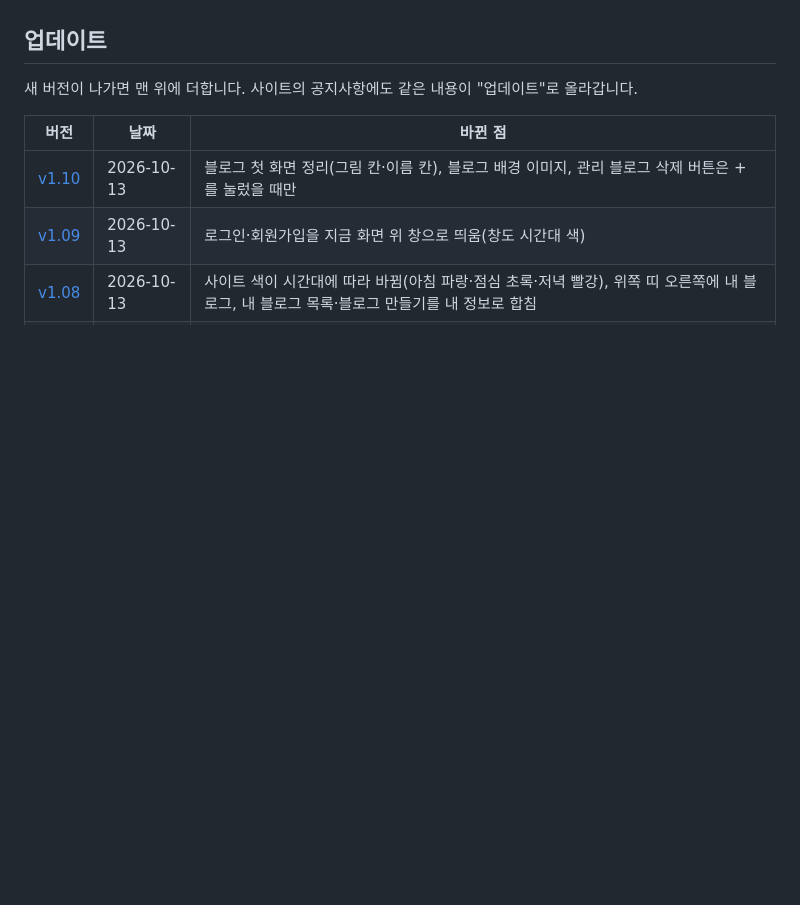
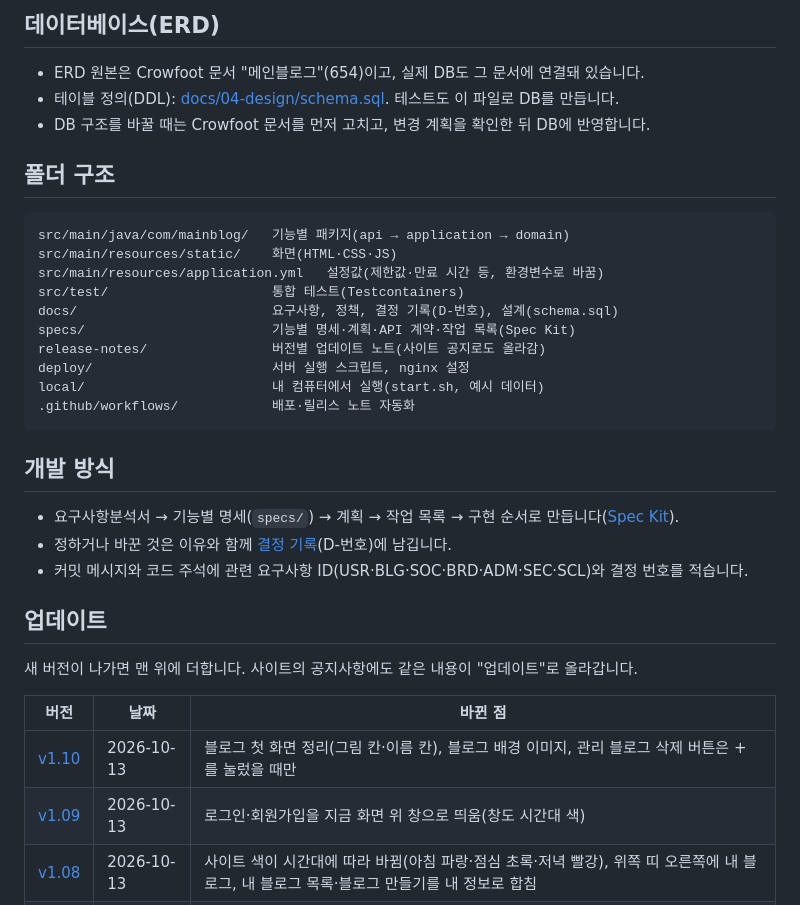
Before and after one commit to b-bine-blog/b-bine-blog, a Markdown page: README.md, the part around one of its changes. GitHub-like rendering; blank space fills up the shorter version.

````diff
--- a/README.md
+++ b/README.md
@@ -4,3 +62,29 @@
+## 데이터베이스(ERD)
+
+- ERD 원본은 Crowfoot 문서 "메인블로그"(654)이고, 실제 DB도 그 문서에 연결돼 있습니다.
+- 테이블 정의(DDL): [docs/04-design/schema.sql](docs/04-design/schema.sql). 테스트도 이 파일로 DB를 만듭니다.
+- DB 구조를 바꿀 때는 Crowfoot 문서를 먼저 고치고, 변경 계획을 확인한 뒤 DB에 반영합니다.
+
+## 폴더 구조
+
+```
+src/main/java/com/mainblog/   기능별 패키지(api → application → domain)
+src/main/resources/static/    화면(HTML·CSS·JS)
+src/main/resources/application.yml   설정값(제한값·만료 시간 등, 환경변수로 바꿈)
+src/test/                     통합 테스트(Testcontainers)
+docs/                         요구사항, 정책, 결정 기록(D-번호), 설계(schema.sql)
+specs/                        기능별 명세·계획·API 계약·작업 목록(Spec Kit)
+release-notes/                버전별 업데이트 노트(사이트 공지로도 올라감)
+deploy/                       서버 실행 스크립트, nginx 설정
+local/                        내 컴퓨터에서 실행(start.sh, 예시 데이터)
+.github/workflows/            배포·릴리스 노트 자동화
+```
+
+## 개발 방식
+
+- 요구사항분석서 → 기능별 명세(`specs/`) → 계획 → 작업 목록 → 구현 순서로 만듭니다([Spec Kit](https://github.com/github/spec-kit)).
+- 정하거나 바꾼 것은 이유와 함께 [결정 기록](docs/03-decisions/README.md)(D-번호)에 남깁니다.
+- 커밋 메시지와 코드 주석에 관련 요구사항 ID(USR·BLG·SOC·BRD·ADM·SEC·SCL)와 결정 번호를 적습니다.
 
 ## 업데이트
 
````
Also changed, not shown: other parts of README.md (+58 -4 lines).
